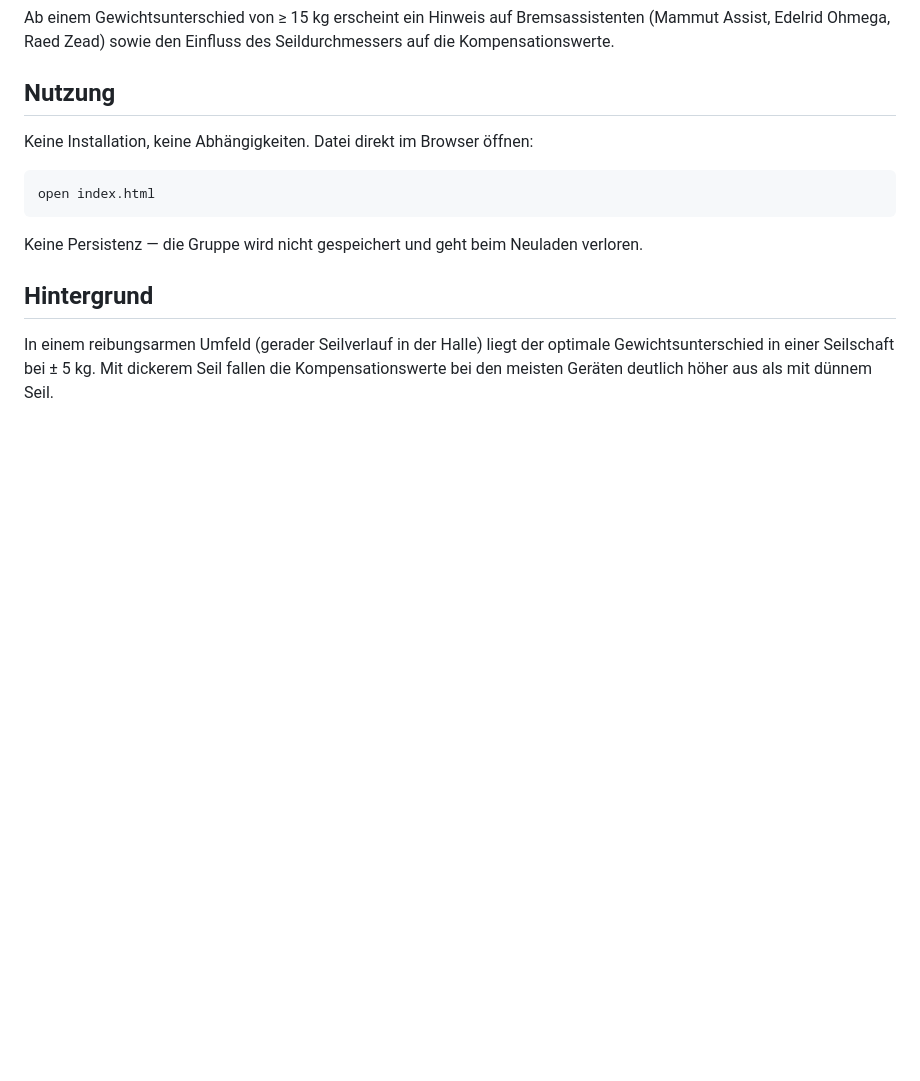
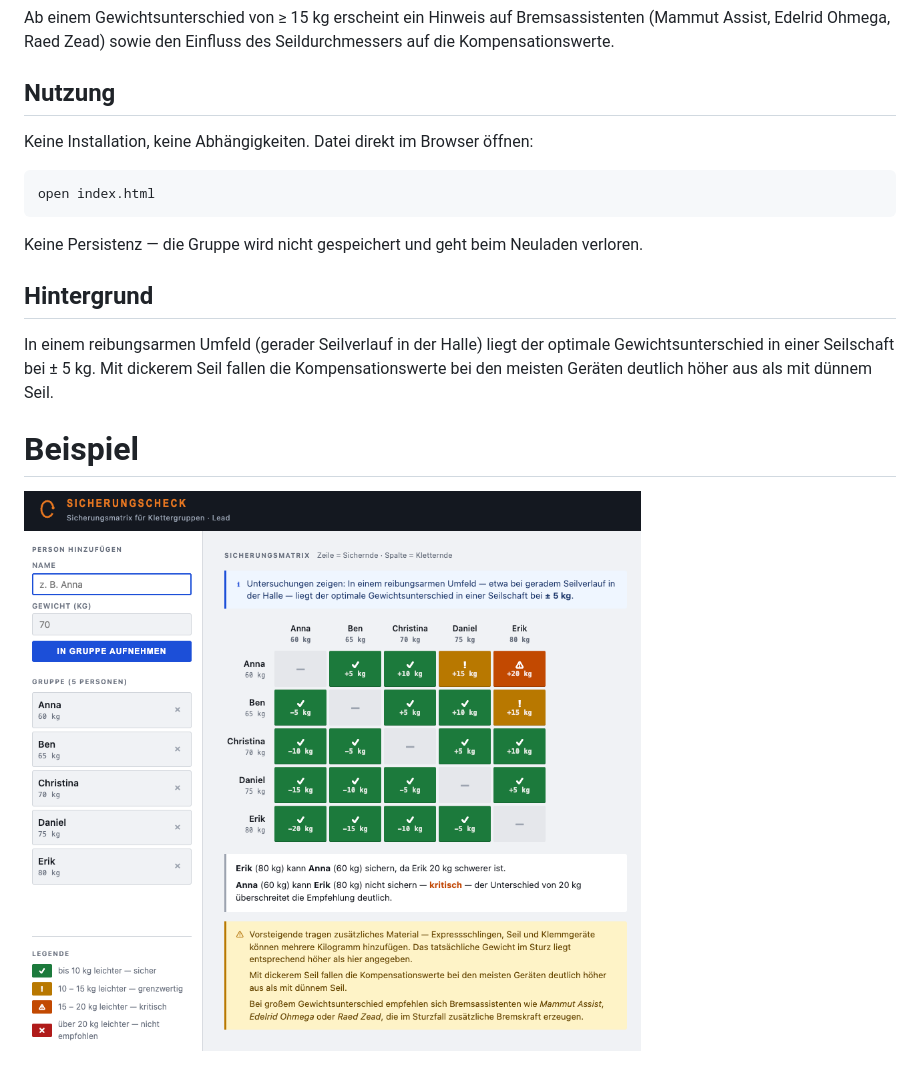
Before and after one commit to dbraun1991/Climb-Buddy-Belay, a Markdown page: README.md, the part around the change. Rendered like a GitHub page; pictures changed too: docs/Screenshot.png (added); blank space fills up the shorter version.

Commit message:
Add screenshot

```diff
--- a/README.md
+++ b/README.md
@@ -30,3 +30,7 @@ Keine Persistenz — die Gruppe wird nicht gespeichert und geht beim Neuladen ve
 ## Hintergrund
 
 In einem reibungsarmen Umfeld (gerader Seilverlauf in der Halle) liegt der optimale Gewichtsunterschied in einer Seilschaft bei ± 5 kg. Mit dickerem Seil fallen die Kompensationswerte bei den meisten Geräten deutlich höher aus als mit dünnem Seil.
+
+# Beispiel
+
+![Screenshot.png](docs/Screenshot.png)
```
